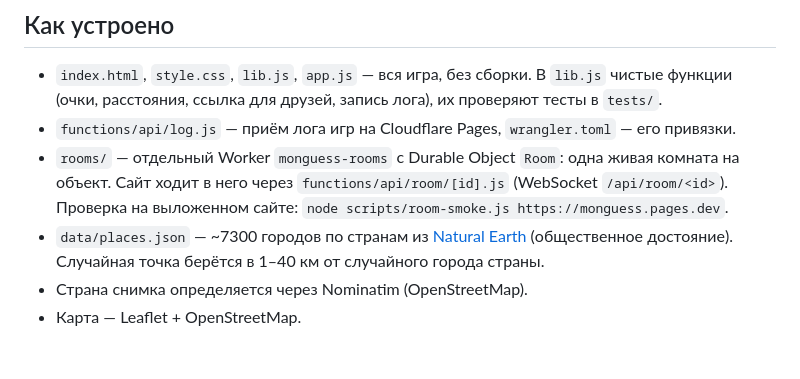
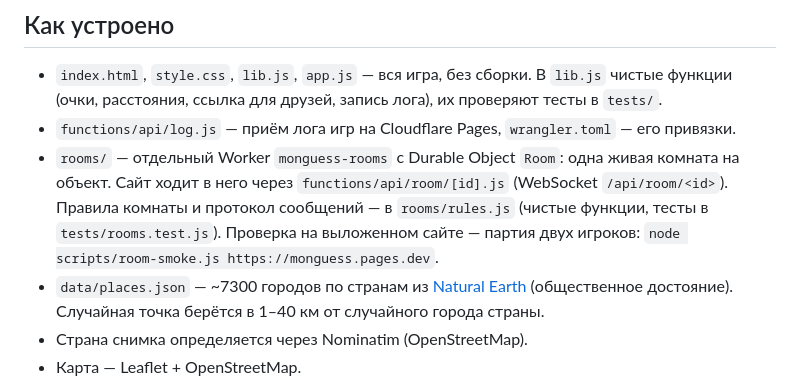
Before and after one commit to yung-sun-xxi/monguess, a Markdown page: README.md, the part around the change. Rendered like a GitHub page; blank space fills up the shorter version.

Commit message:
Point the README at the room rules and their protocol
What/Why: rooms/ is no longer an echo; the README should say where the rules
and the message protocol live. Text only.

1. README: rooms/rules.js holds the rules and protocol, tests in tests/rooms.test.js.
2. README: room-smoke.js now plays a two-player game.

Tests: scripts/verify.sh green (docs only).
Risk: low, documentation.

Co-Authored-By: Claude Opus 5.5 <noreply@anthropic.com>

```diff
--- a/README.md
+++ b/README.md
@@ -111,7 +111,9 @@ scripts/logs.sh --raw  # записи как есть, JSON
 - `functions/api/log.js` — приём лога игр на Cloudflare Pages, `wrangler.toml` — его привязки.
 - `rooms/` — отдельный Worker `monguess-rooms` с Durable Object `Room`: одна живая комната на
   объект. Сайт ходит в него через `functions/api/room/[id].js` (WebSocket `/api/room/<id>`).
-  Проверка на выложенном сайте: `node scripts/room-smoke.js https://monguess.pages.dev`.
+  Правила комнаты и протокол сообщений — в `rooms/rules.js` (чистые функции, тесты в
+  `tests/rooms.test.js`). Проверка на выложенном сайте — партия двух игроков:
+  `node scripts/room-smoke.js https://monguess.pages.dev`.
 - `data/places.json` — ~7300 городов по странам из [Natural Earth](https://www.naturalearthdata.com)
   (общественное достояние). Случайная точка берётся в 1–40 км от случайного города страны.
 - Страна снимка определяется через Nominatim (OpenStreetMap).
```
